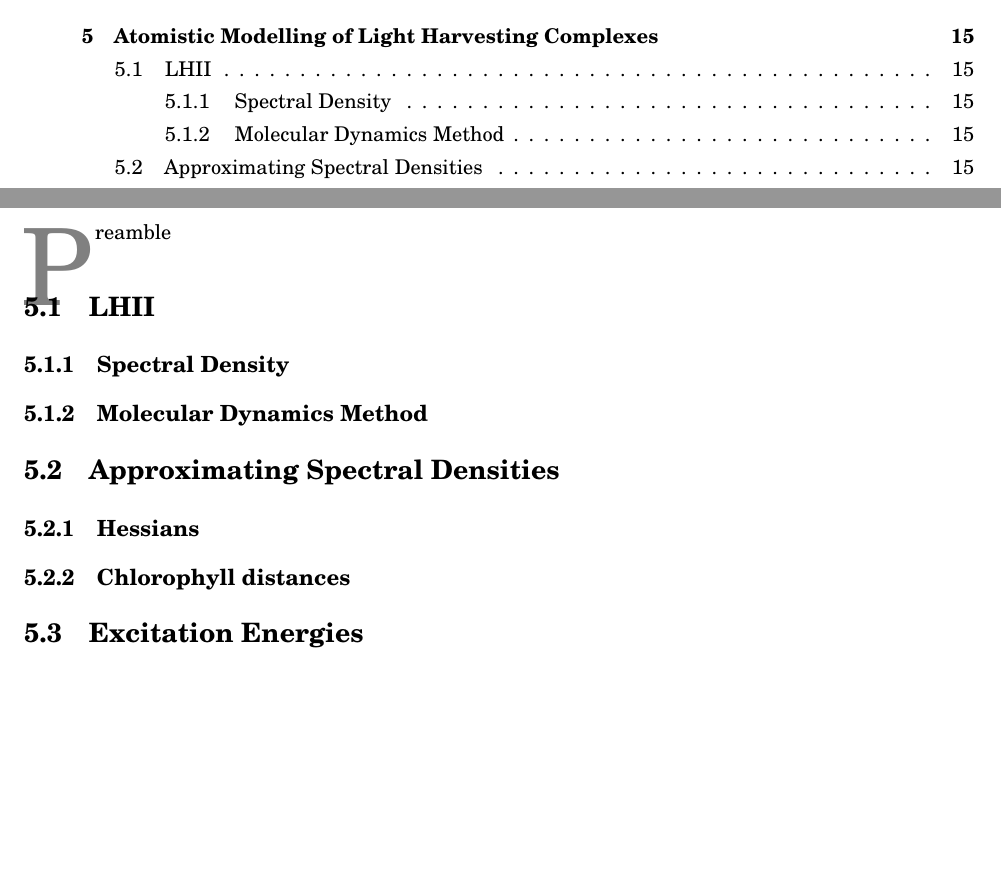
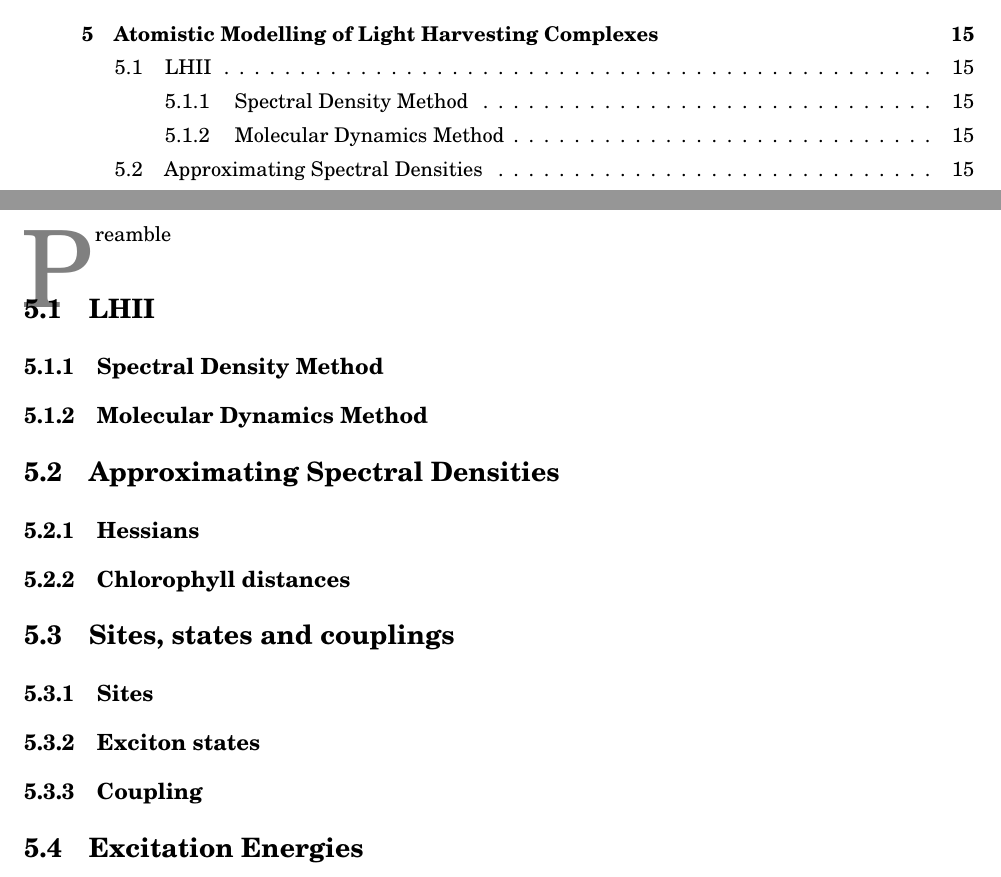
Before and after one commit to Oliver-Feighan/Thesis, a LaTeX thesis (thesis.tex, which reads chapters/chapter05/chap05.tex): two parts of pages 10 and 29 of 36 before the commit and two parts of pages 10 and 31 of 38 after it, joined at a grey line, cut so that both start at the same text, the shorter picture padded with empty space. Compiled offline with pdfLaTeX.

Commit message:
Flesh out final results chapter's headings

```diff
--- a/chapters/chapter05/chap05.tex
+++ b/chapters/chapter05/chap05.tex
@@ -13,7 +13,7 @@
 \section{LHII}
 \label{sec:LHII}
 
-\subsection{Spectral Density}
+\subsection{Spectral Density Method}
 \label{subsec:spec_dens}
 
 \subsection{Molecular Dynamics Method}
@@ -29,5 +29,20 @@
 \label{subsec:chl_distances}
 
 
+\section{Sites, states and couplings}
+\label{sec:sites_states_couplings}
+
+\subsection{Sites}
+\label{subsec:sites}
+
+\subsection{Exciton states}
+\label{subsec:states}
+
+\subsection{Coupling}
+\label{subsec:coupling}
+
+
+
+
 \section{Excitation Energies}
 \label{sec:excitation_energies}
```
Also changed, not shown: chapters/chapter01/chap01.tex (+1 -1 lines), thesis.pdf, 7 other files.
